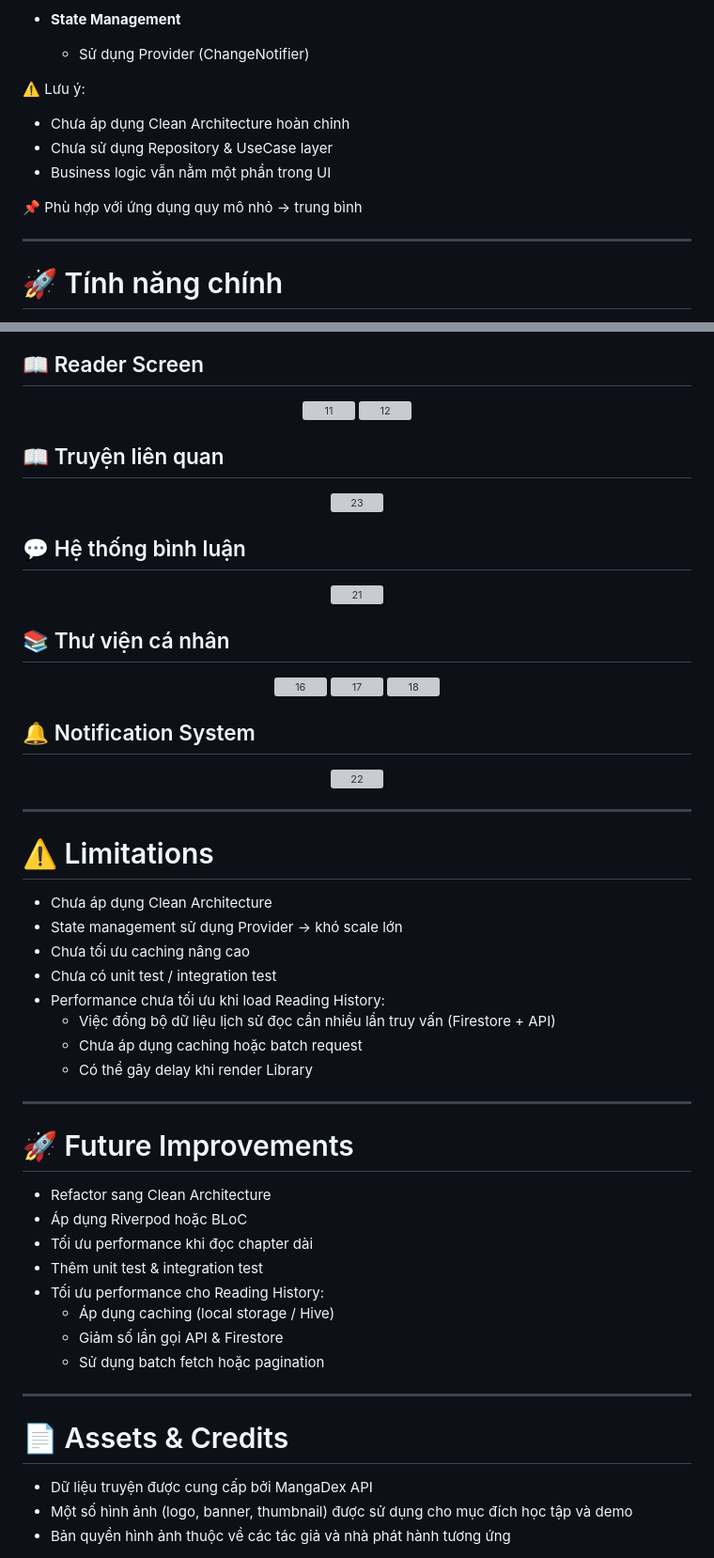
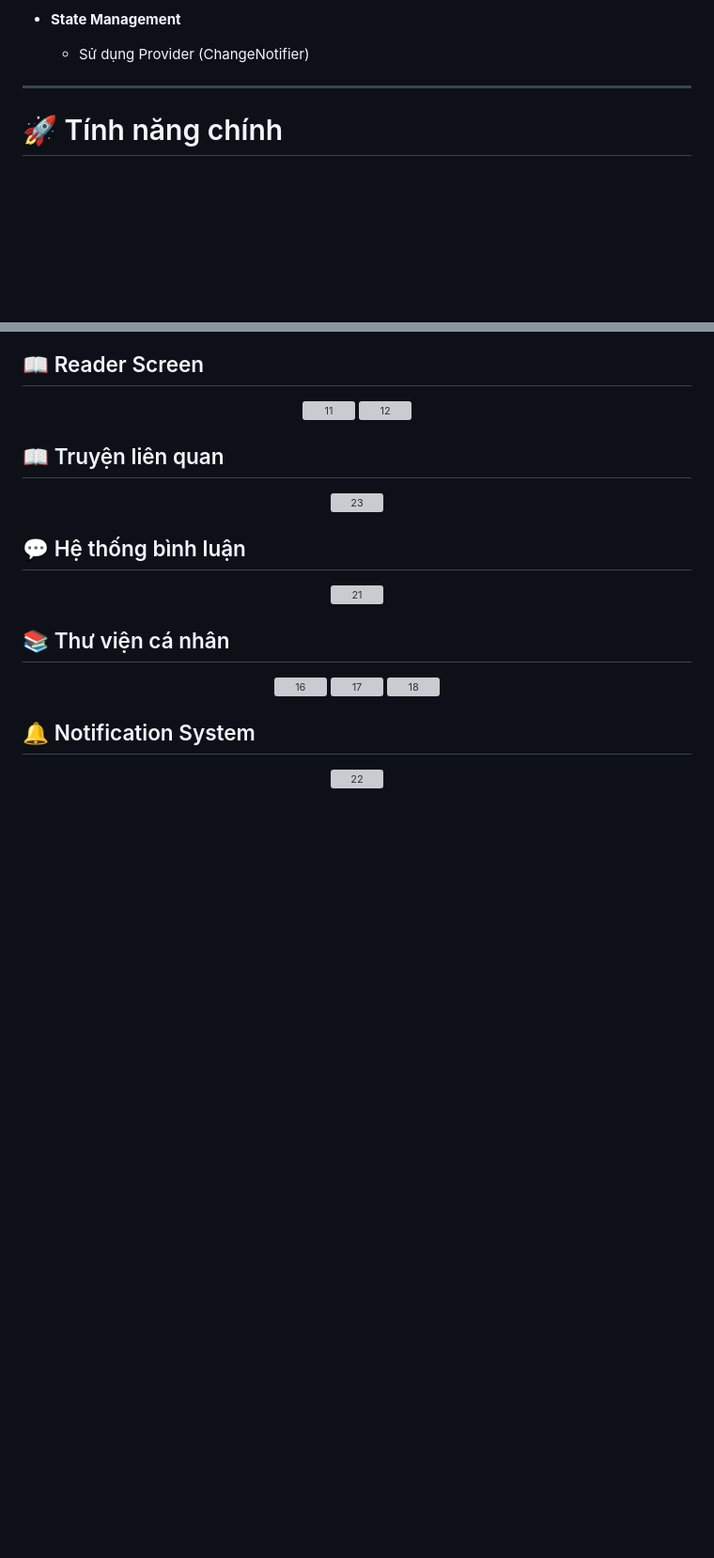
Before and after one commit to hoshino959/ComicApp, a Markdown page: README.md, 2 parts joined by grey strips. Shown at 94% size. GitHub-like rendering; blank space fills up the shorter version; grey boxes are pictures that could not be loaded.

```diff
--- a/README.md
+++ b/README.md
@@ -53,13 +53,6 @@ ComicApp là ứng dụng đọc truyện tranh trên Android được xây dự
 
 - **State Management**
   - Sử dụng Provider (ChangeNotifier)
-
-⚠️ Lưu ý:
-- Chưa áp dụng Clean Architecture hoàn chỉnh
-- Chưa sử dụng Repository & UseCase layer
-- Business logic vẫn nằm một phần trong UI
-
-📌 Phù hợp với ứng dụng quy mô nhỏ → trung bình
 
 ---
 
@@ -414,37 +385,3 @@ flutter run
 <div align="center">
 <img width="200" alt="22" src="https://github.com/user-attachments/assets/c48ecaab-5e35-4cdf-af66-fa9d6eceb2f6" />
 </div>
-
----
-
-# ⚠️ Limitations
-
-- Chưa áp dụng Clean Architecture
-- State management sử dụng Provider → khó scale lớn
-- Chưa tối ưu caching nâng cao
-- Chưa có unit test / integration test
-- Performance chưa tối ưu khi load Reading History:
-  - Việc đồng bộ dữ liệu lịch sử đọc cần nhiều lần truy vấn (Firestore + API)
-  - Chưa áp dụng caching hoặc batch request
-  - Có thể gây delay khi render Library
-
----
-
-# 🚀 Future Improvements
-
-- Refactor sang Clean Architecture
-- Áp dụng Riverpod hoặc BLoC
-- Tối ưu performance khi đọc chapter dài
-- Thêm unit test & integration test
-- Tối ưu performance cho Reading History:
-  - Áp dụng caching (local storage / Hive)
-  - Giảm số lần gọi API & Firestore
-  - Sử dụng batch fetch hoặc pagination
-
----
-
-# 📄 Assets & Credits
-
-- Dữ liệu truyện được cung cấp bởi MangaDex API
-- Một số hình ảnh (logo, banner, thumbnail) được sử dụng cho mục đích học tập và demo
-- Bản quyền hình ảnh thuộc về các tác giả và nhà phát hành tương ứng
```
Also changed, not shown: other parts of README.md (+1 -23 lines).
